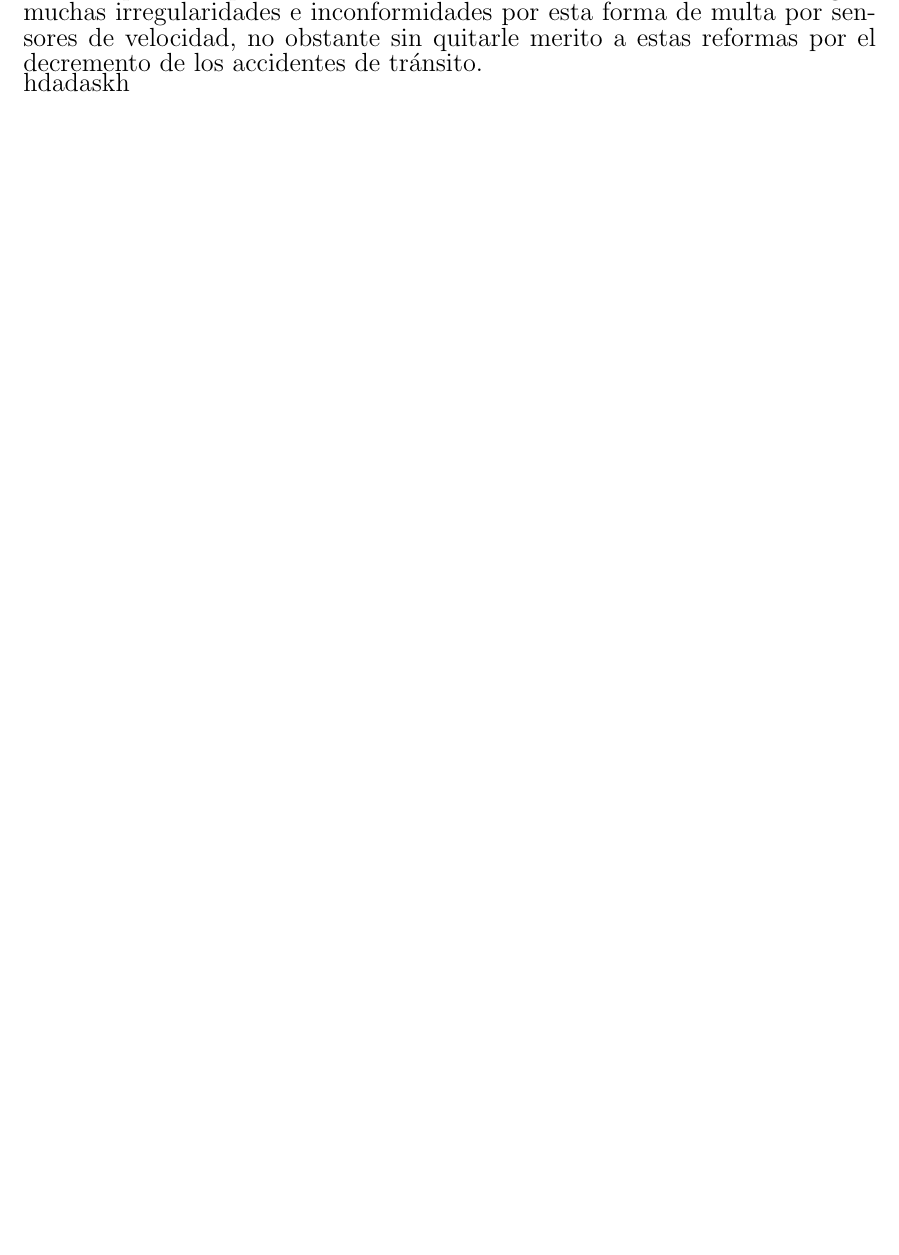
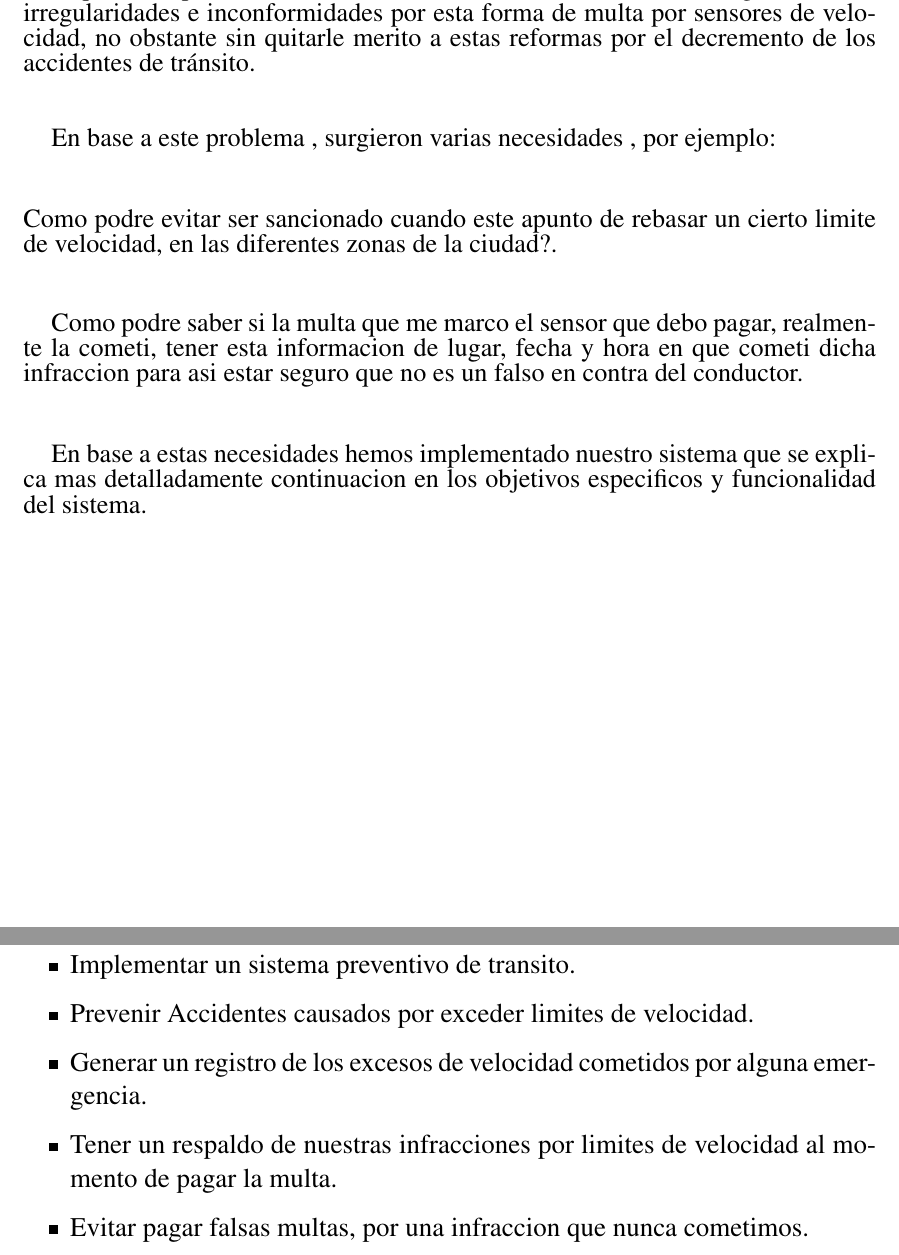
Before and after one commit to vixrodriguez/Presentacion, a LaTeX document (Objetivos/objetivos.tex): part of page 3 of 3 before the commit and two parts of pages 3 and 4 of 5 after it, the two joined at a grey line, cut so that both start at the same text, the shorter picture padded with empty space. Compiled offline with pdfLaTeX.

Commit message:
Agregado objetivos y funcionalidad

```diff
--- a/Objetivos/objetivos.tex
+++ b/Objetivos/objetivos.tex
@@ -9,6 +9,12 @@
 \usepackage [utf8]{inputenc} 					% Cargamos el modulo de codificacion de caracteres para que acepte tildes y eñes
 \usepackage{graphicx}						%Paquete para insertar graficas
 \usepackage {currvita}          	%Cargamos el módulo para Curriculum Vitae
+\usepackage[dvips]{epsfig}
+\usepackage[T1]{fontenc}
+\usepackage[latin1]{inputenc}
+\usepackage{tabularx}
+\usepackage{url}
+\usepackage{pslatex}
 
 \begin{document}
 
@@ -59,4 +65,31 @@
 			de sanción que ha implementado la comisión de transito nacional, han surgido muchas irregularidades e inconformidades
 			por esta forma de multa por sensores de velocidad, no obstante sin quitarle merito a estas reformas por
 			 el decremento de los accidentes de tránsito.}\\
-			 hdadaskh
+	 \vspace{1cm}\\
+
+		\fontsize{14}{0}\selectfont{En base a este problema , surgieron varias necesidades , por ejemplo: }\\
+		\vspace{1cm}\\
+		\fontsize{14}{0}\selectfont{Como podre evitar ser sancionado cuando este apunto de rebasar un cierto limite
+		de velocidad, en las diferentes zonas de la ciudad?.}\\
+
+		\vspace{1cm}\\
+		\fontsize{14}{0}\selectfont{Como podre saber si la multa que me marco el sensor que debo pagar, realmente la cometi, tener esta
+		informacion de lugar, fecha y hora en que cometi dicha infraccion para asi estar seguro que no es un falso en contra del conductor.}\\
+
+
+		\vspace{1cm}\\
+		\fontsize{14}{0}\selectfont{En base a estas necesidades hemos implementado nuestro sistema que se explica mas detalladamente
+		continuacion en los objetivos especificos y funcionalidad del sistema.}\\
+
+	\newpage
+	%OBJETIVOS2
+
+	\titlepage{\textbf{\Large{OBJETIVOS ESPECIFICOS}}}
+	\begin{itemize}
+		\Large
+		\item Implementar un sistema preventivo de transito.
+		\item Prevenir Accidentes causados por exceder limites de velocidad.
+		\item Generar un registro de los excesos de velocidad cometidos por alguna emergencia.
+		\item Tener un respaldo de nuestras infracciones por limites de velocidad al momento de pagar la multa.
+		\item Evitar pagar falsas multas, por una infraccion que nunca cometimos.
+	\end{itemize}
```
Also changed, not shown: Objetivos/objetivos.pdf, Objetivos/objetivos.tex (28 more changed lines).
